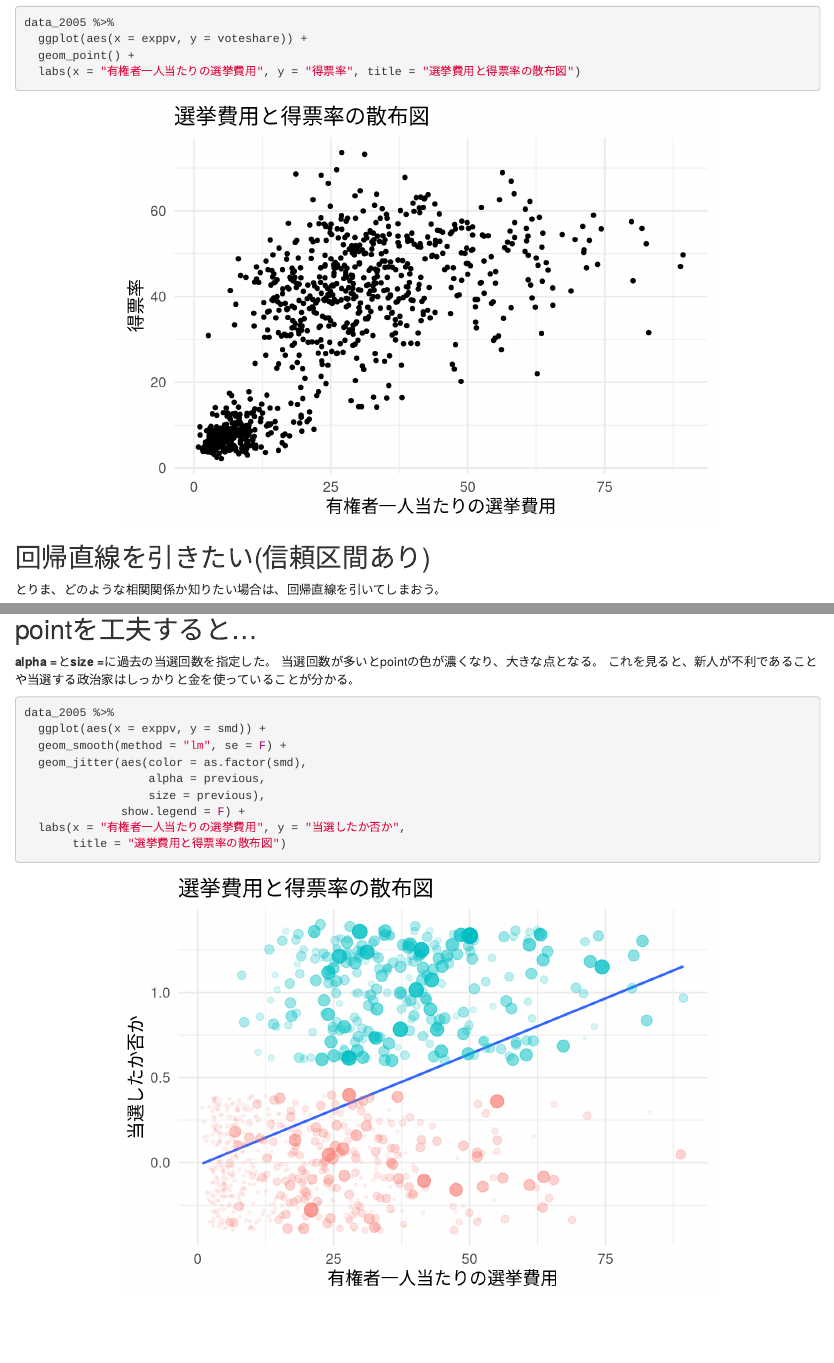
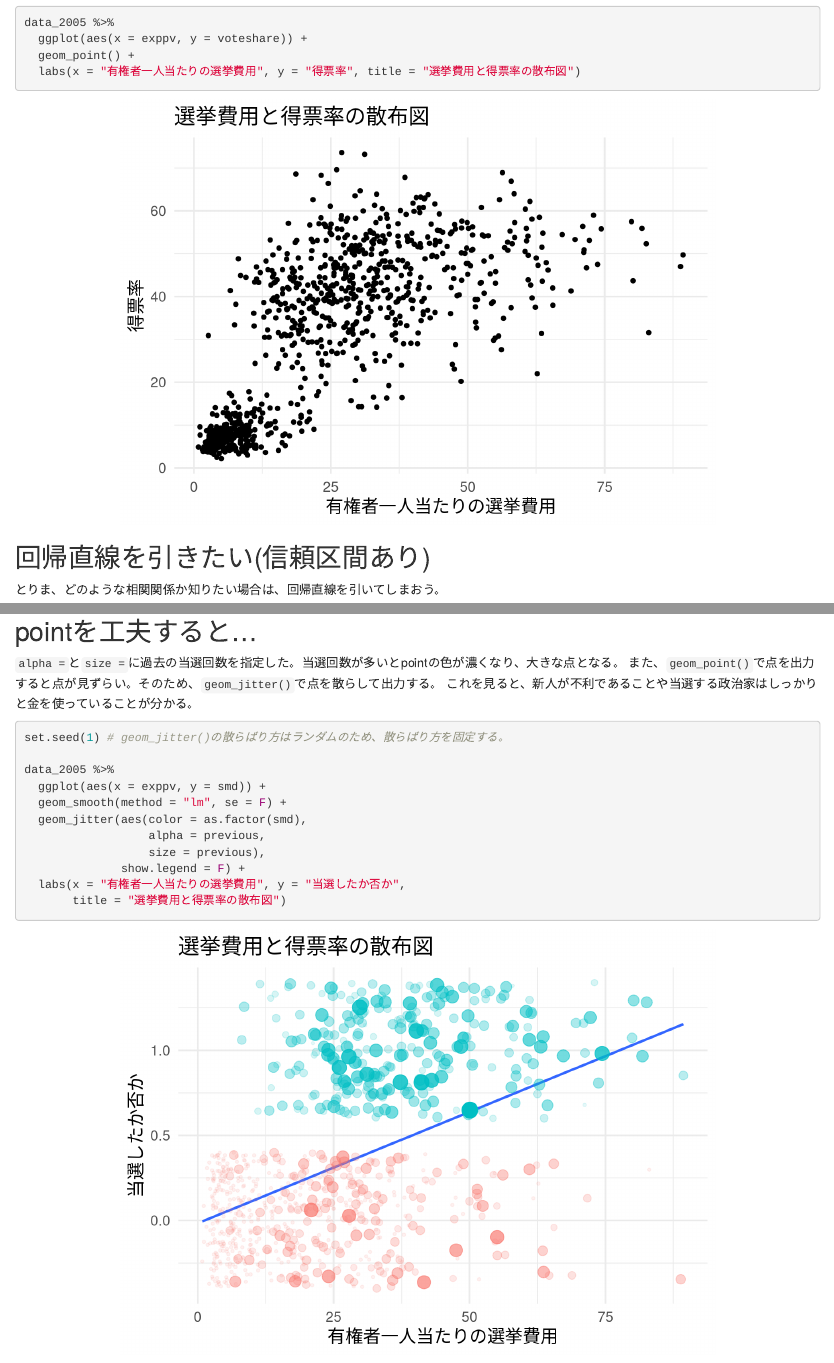
Before and after one commit to FruitGranola/R_Scatterplot, an R Markdown document (データの可視化（散布図）/データの可視化（散布図）.Rmd): the page in a window 1100 px wide, from 1740 px down, and a second part further down, joined at a grey line. Rendered offline with R 4.5, knitr and Pandoc, with nearby package versions; code that draws random numbers runs with fixed seeds of ours.

Commit message:
Add files via upload

````diff
--- a/データの可視化（散布図）/データの可視化（散布図）.Rmd
+++ b/データの可視化（散布図）/データの可視化（散布図）.Rmd
@@ -2,21 +2,10 @@
 title: "データの可視化（ヒストグラム）"
 date: "`r Sys.Date()`"
 author: Sort
-output:
-  rmdformats::readthedown:
-    highlight: kate
-    self_contained: true
+output: html_document
 ---
 
-```{css, echo=FALSE}
-#content {
-    max-width: 100%;
-}
-```
-
 ```{r, include=FALSE}
-library(rmdformats)
-
 knitr::opts_chunk$set(warning = F,
                       message = F,
                       comment = "",
@@ -159,11 +148,13 @@ data_2005 %>%
 
 ## pointを工夫すると...
 
-**alpha =**と**size =**に過去の当選回数を指定した。
-当選回数が多いとpointの色が濃くなり、大きな点となる。
+`alpha =`と`size =`に過去の当選回数を指定した。当選回数が多いとpointの色が濃くなり、大きな点となる。
+また、`geom_point()`で点を出力すると点が見ずらい。そのため、`geom_jitter()`で点を散らして出力する。
 これを見ると、新人が不利であることや当選する政治家はしっかりと金を使っていることが分かる。
 
 ```{r}
+set.seed(1) # geom_jitter()の散らばり方はランダムのため、散らばり方を固定する。
+
 data_2005 %>%
   ggplot(aes(x = exppv, y = smd)) +
   geom_smooth(method = "lm", se = F) +
````
Also changed, not shown: データの可視化（散布図）/データの可視化（散布図）.html, データの可視化（散布図）/データの可視化（散布図）.Rmd (4 more changed lines).
